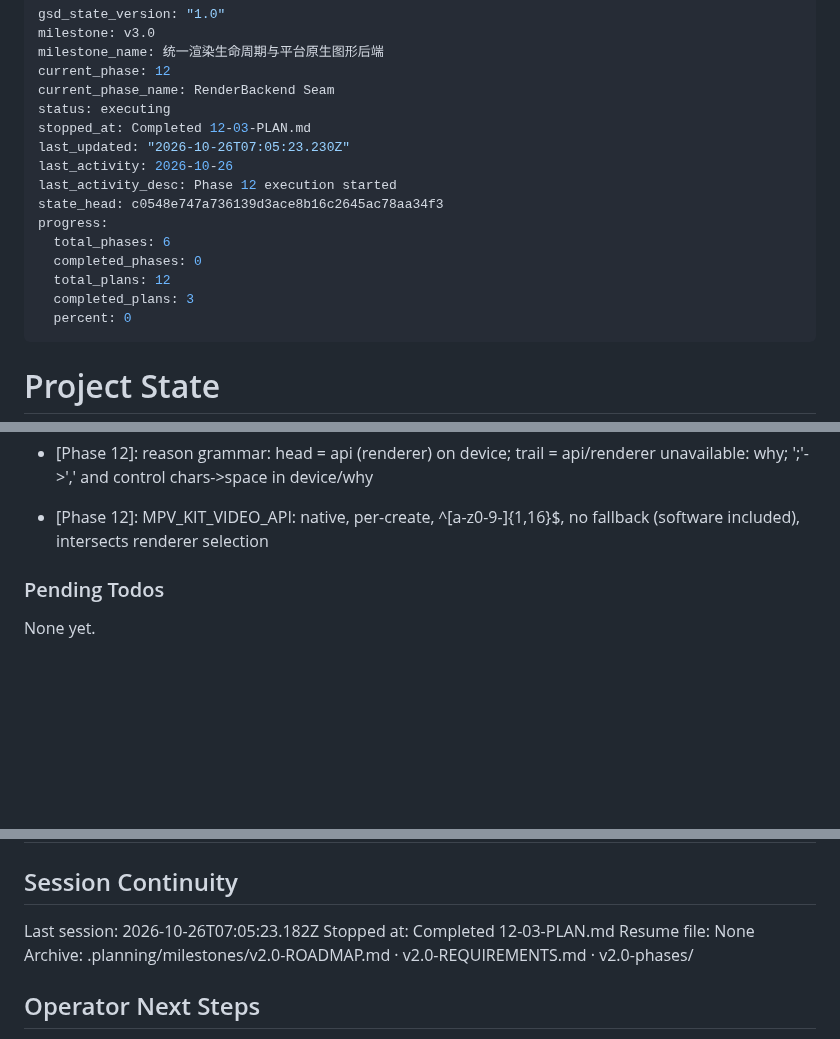
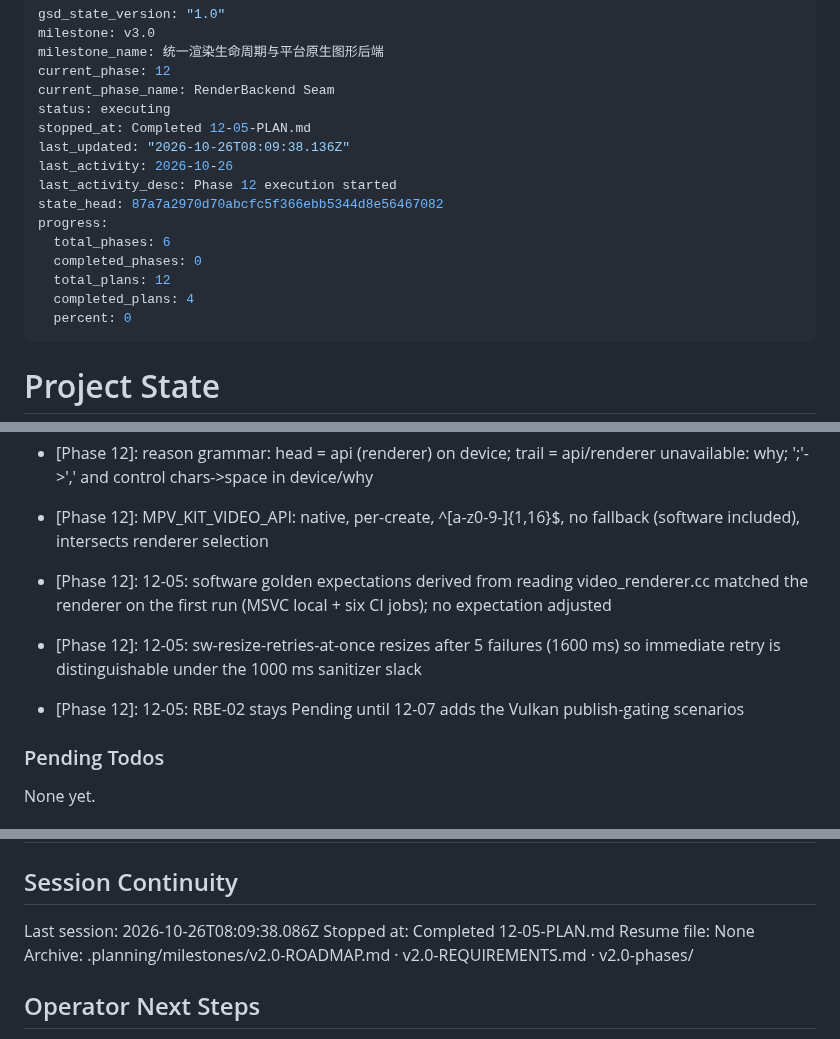
Before and after one commit to TATboy210/mpv_kit, a Markdown page: .planning/STATE.md, 3 parts joined by grey strips. Drawn GitHub-style; blank space fills up the shorter version.

Commit message:
docs(12-05): record plan completion in STATE and ROADMAP

```diff
--- a/.planning/STATE.md
+++ b/.planning/STATE.md
@@ -5,16 +5,16 @@ milestone_name: 统一渲染生命周期与平台原生图形后端
 current_phase: 12
 current_phase_name: RenderBackend Seam
 status: executing
-stopped_at: Completed 12-03-PLAN.md
-last_updated: "2026-10-26T07:05:23.230Z"
+stopped_at: Completed 12-05-PLAN.md
+last_updated: "2026-10-26T08:09:38.136Z"
 last_activity: 2026-10-26
 last_activity_desc: Phase 12 execution started
-state_head: c0548e747a736139d3ace8b16c2645ac78aa34f3
+state_head: 87a7a2970d70abcfc5f366ebb5344d8e56467082
 progress:
   total_phases: 6
   completed_phases: 0
   total_plans: 12
-  completed_plans: 3
+  completed_plans: 4
   percent: 0
 ---
 
@@ -166,6 +167,9 @@ Recent decisions affecting current work:
 - [Phase 12]: Private wire set is exactly d3d11|opengl|vulkan|software, case-sensitive; anything else stays render_init
 - [Phase 12]: reason grammar: head = api (renderer) on device; trail = api/renderer unavailable: why; ';'->',' and control chars->space in device/why
 - [Phase 12]: MPV_KIT_VIDEO_API: native, per-create, ^[a-z0-9-]{1,16}$, no fallback (software included), intersects renderer selection
+- [Phase 12]: 12-05: software golden expectations derived from reading video_renderer.cc matched the renderer on the first run (MSVC local + six CI jobs); no expectation adjusted
+- [Phase 12]: 12-05: sw-resize-retries-at-once resizes after 5 failures (1600 ms) so immediate retry is distinguishable under the 1000 ms sanitizer slack
+- [Phase 12]: 12-05: RBE-02 stays Pending until 12-07 adds the Vulkan publish-gating scenarios
 
 ### Pending Todos
 
@@ -210,8 +214,8 @@ Items acknowledged and deferred at milestone close, most recent first:
 
 ## Session Continuity
 
-Last session: 2026-10-26T07:05:23.182Z
-Stopped at: Completed 12-03-PLAN.md
+Last session: 2026-10-26T08:09:38.086Z
+Stopped at: Completed 12-05-PLAN.md
 Resume file: None
 Archive: .planning/milestones/v2.0-ROADMAP.md · v2.0-REQUIREMENTS.md · v2.0-phases/
 
```
Also changed, not shown: other parts of .planning/STATE.md (+2 -1 lines), .planning/ROADMAP.md (+3 -3 lines).
